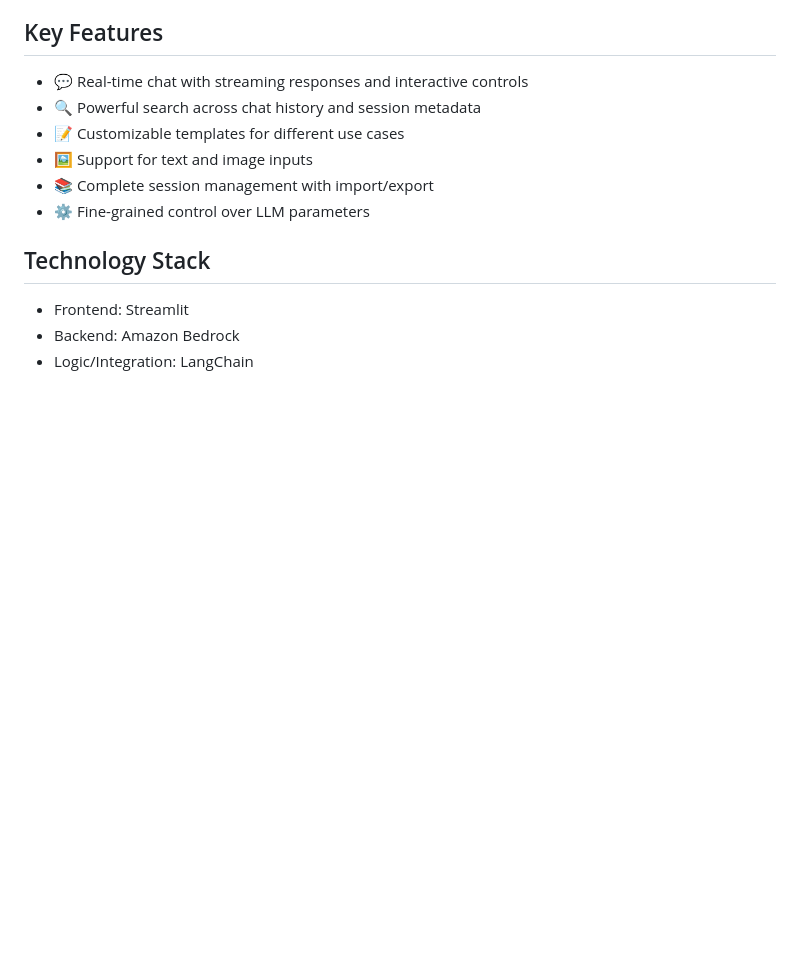
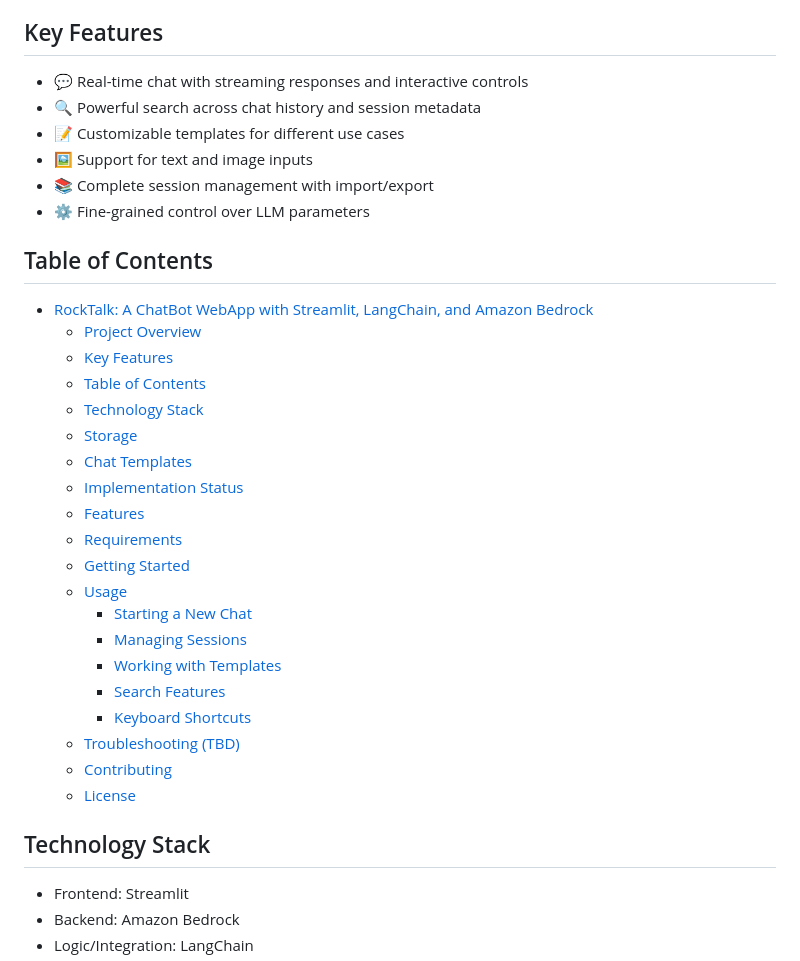
Before and after one commit to pniyongabo/rocktalk, a Markdown page: README.md, the part around the change. GitHub-like rendering; blank space fills up the shorter version.

Commit message:
add table of contents

```diff
--- a/README.md
+++ b/README.md
@@ -18,6 +18,30 @@ This project implements RockTalk, a ChatGPT-like chatbot webapp using Streamlit
 - 🖼️ Support for text and image inputs
 - 📚 Complete session management with import/export
 - ⚙️ Fine-grained control over LLM parameters
+
+## Table of Contents
+
+- [RockTalk: A ChatBot WebApp with Streamlit, LangChain, and Amazon Bedrock](#rocktalk-a-chatbot-webapp-with-streamlit-langchain-and-amazon-bedrock)
+  - [Project Overview](#project-overview)
+  - [Key Features](#key-features)
+  - [Table of Contents](#table-of-contents)
+  - [Technology Stack](#technology-stack)
+  - [Storage](#storage)
+  - [Chat Templates](#chat-templates)
+  - [Implementation Status](#implementation-status)
+  - [Features](#features)
+  - [Requirements](#requirements)
+  - [Getting Started](#getting-started)
+  - [Usage](#usage)
+    - [Starting a New Chat](#starting-a-new-chat)
+    - [Managing Sessions](#managing-sessions)
+    - [Working with Templates](#working-with-templates)
+    - [Search Features](#search-features)
+    - [Keyboard Shortcuts](#keyboard-shortcuts)
+  - [Troubleshooting (TBD)](#troubleshooting-tbd)
+  - [Contributing](#contributing)
+  - [License](#license)
+
 
 ## Technology Stack
 
```
